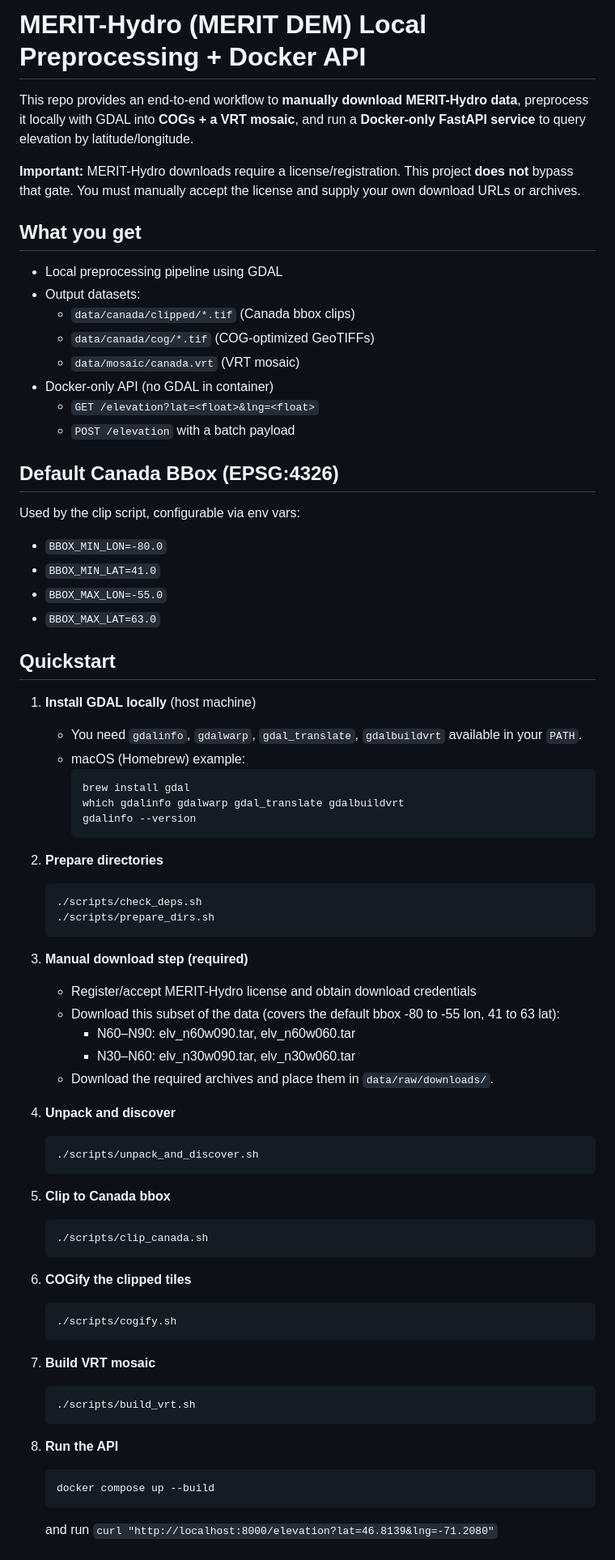
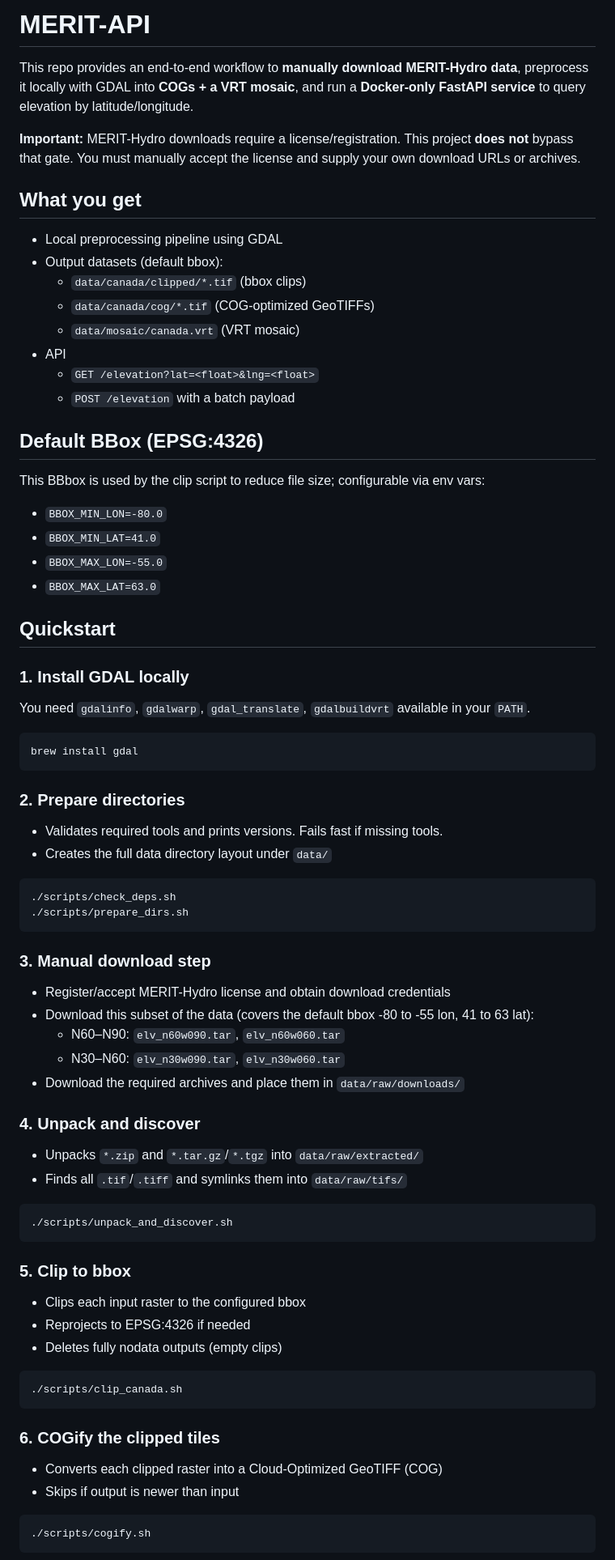
Before and after one commit to phildionne/merit-api, a Markdown page: README.md, the part around one of its changes. Shown at 81% size. GitHub-like rendering.

````diff
--- a/README.md
+++ b/README.md
@@ -1,4 +1,4 @@
-# MERIT-Hydro (MERIT DEM) Local Preprocessing + Docker API
+# MERIT-API
 
 This repo provides an end-to-end workflow to **manually download MERIT-Hydro data**, preprocess it locally with GDAL into **COGs + a VRT mosaic**, and run a **Docker-only FastAPI service** to query elevation by latitude/longitude.
 
@@ -7,17 +7,17 @@ This repo provides an end-to-end workflow to **manually download MERIT-Hydro dat
 ## What you get
 
 - Local preprocessing pipeline using GDAL
-- Output datasets:
-  - `data/canada/clipped/*.tif` (Canada bbox clips)
+- Output datasets (default bbox):
+  - `data/canada/clipped/*.tif` (bbox clips)
   - `data/canada/cog/*.tif` (COG-optimized GeoTIFFs)
   - `data/mosaic/canada.vrt` (VRT mosaic)
-- Docker-only API (no GDAL in container)
+- API
   - `GET /elevation?lat=<float>&lng=<float>`
   - `POST /elevation` with a batch payload
 
-## Default Canada BBox (EPSG:4326)
+## Default BBox (EPSG:4326)
 
-Used by the clip script, configurable via env vars:
+This BBbox is used by the clip script to reduce file size; configurable via env vars:
 
 - `BBOX_MIN_LON=-80.0`
 - `BBOX_MIN_LAT=41.0`
@@ -26,60 +26,57 @@ Used by the clip script, configurable via env vars:
 
 ## Quickstart
 
-1. **Install GDAL locally** (host machine)
+### 1. Install GDAL locally
 
-   - You need `gdalinfo`, `gdalwarp`, `gdal_translate`, `gdalbuildvrt` available in your `PATH`.
-   - macOS (Homebrew) example:
-     ```bash
-     brew install gdal
-     which gdalinfo gdalwarp gdal_translate gdalbuildvrt
-     gdalinfo --version
-     ```
+You need `gdalinfo`, `gdalwarp`, `gdal_translate`, `gdalbuildvrt` available in your `PATH`.
 
-2. **Prepare directories**
+```bash
+brew install gdal
+```
 
-   ```bash
-   ./scripts/check_deps.sh
-   ./scripts/prepare_dirs.sh
-   ```
+### 2. Prepare directories
 
-3. **Manual download step (required)**
+- Validates required tools and prints versions. Fails fast if missing tools.
+- Creates the full data directory layout under `data/`
 
-   - Register/accept MERIT-Hydro license and obtain download credentials
-   - Download this subset of the data (covers the default bbox -80 to -55 lon, 41 to 63 lat):
-     - N60–N90: elv_n60w090.tar, elv_n60w060.tar
-     - N30–N60: elv_n30w090.tar, elv_n30w060.tar
-   - Download the required archives and place them in `data/raw/downloads/`.
+```bash
+./scripts/check_deps.sh
+./scripts/prepare_dirs.sh
+```
 
-4. **Unpack and discover**
+### 3. Manual download step
 
-   ```bash
-   ./scripts/unpack_and_discover.sh
-   ```
+- Register/accept MERIT-Hydro license and obtain download credentials
+- Download this subset of the data (covers the default bbox -80 to -55 lon, 41 to 63 lat):
+  - N60–N90: `elv_n60w090.tar`, `elv_n60w060.tar`
+  - N30–N60: `elv_n30w090.tar`, `elv_n30w060.tar`
+- Download the required archives and place them in `data/raw/downloads/`
 
-5. **Clip to Canada bbox**
+### 4. Unpack and discover
 
-   ```bash
-   ./scripts/clip_canada.sh
-   ```
+- Unpacks `*.zip` and `*.tar.gz`/`*.tgz` into `data/raw/extracted/`
+- Finds all `.tif`/`.tiff` and symlinks them into `data/raw/tifs/`
 
-6. **COGify the clipped tiles**
+```bash
+./scripts/unpack_and_discover.sh
+```
 
-   ```bash
-   ./scripts/cogify.sh
-   ```
+### 5. Clip to bbox
 
-7. **Build VRT mosaic**
+- Clips each input raster to the configured bbox
+- Reprojects to EPSG:4326 if needed
+- Deletes fully nodata outputs (empty clips)
 
-   ```bash
-   ./scripts/build_vrt.sh
-   ```
+```bash
+./scripts/clip_canada.sh
+```
 
-8. **Run the API**
+### 6. COGify the clipped tiles
 
-   ```bash
-   docker compose up --build
-   ```
+- Converts each clipped raster into a Cloud-Optimized GeoTIFF (COG)
+- Skips if output is newer than input
 
-   and run `curl "http://localhost:8000/elevation?lat=46.8139&lng=-71.2080"`
+```bash
+./scripts/cogify.sh
+```
 
````
Also changed, not shown: other parts of README.md (+18 -51 lines).
